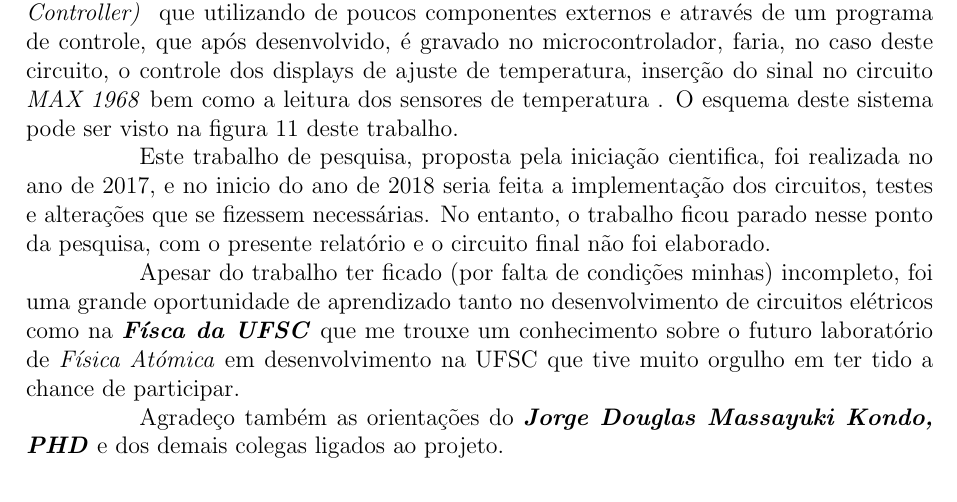
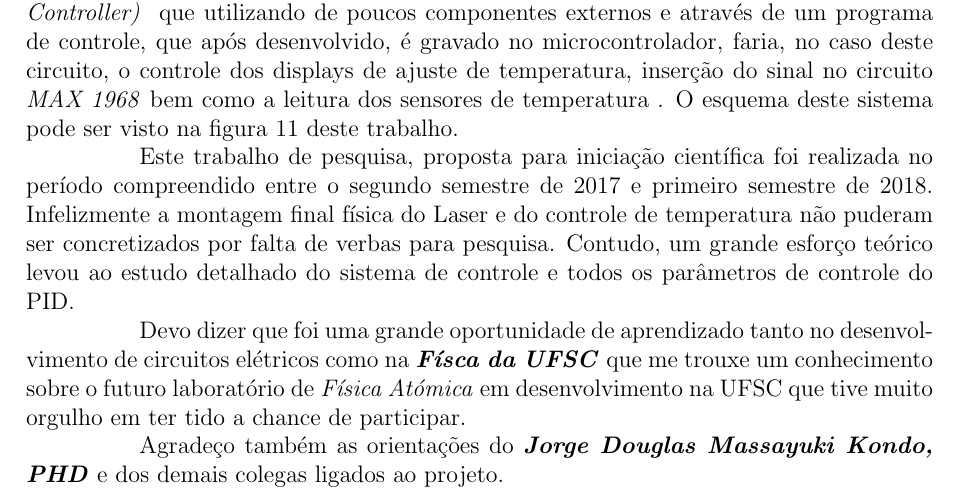
Before and after one commit to joaoflorentino/IniciacaoUFSC, a LaTeX document (base01.tex, which reads conclusao1.tex): part of page 20 of 27, cut so that both start at the same text. Compiled offline with pdfLaTeX.

Commit message:
Revisao Conclusao Versao Professor

```diff
--- a/conclusao1.tex
+++ b/conclusao1.tex
@@ -12,8 +12,8 @@ Durante as pesquisas de componentes a serem utilizados para implementação do c
 
 Para gerenciamento do circuito (ajuste de set point e leitura de sensores de temperatura) fiz a opção de utilizar um Microcontrolador  \textbf{PIC} \emph{(Peripherical Interface Controller) } que utilizando de poucos componentes externos e através de um programa de controle, que após desenvolvido, é gravado no microcontrolador, faria, no caso deste circuito, o controle dos displays de ajuste de temperatura, inserção do sinal no circuito \emph{MAX 1968} bem como a leitura dos sensores de temperatura . O esquema deste sistema pode ser visto na figura 11 deste trabalho.
 
-Este trabalho de pesquisa, proposta pela iniciação cientifica, foi realizada no ano de 2017, e no inicio do ano de 2018 seria feita a implementação dos circuitos, testes e alterações que se fizessem necessárias. No entanto, o trabalho ficou parado nesse ponto da pesquisa, com o presente relatório e o circuito final não foi elaborado.
+Este trabalho de pesquisa, proposta para iniciação científica foi realizada no período compreendido entre o segundo semestre de 2017 e primeiro semestre de 2018. Infelizmente a montagem final física do Laser e do controle de temperatura não puderam ser concretizados por falta de verbas para pesquisa. Contudo, um grande esforço teórico levou ao estudo detalhado do sistema de controle e todos os parâmetros de controle do PID.
 
-Apesar do trabalho ter ficado (por falta de condições minhas) incompleto, foi uma grande oportunidade de aprendizado tanto no desenvolvimento de circuitos elétricos como na \textbf{\emph{Físca da UFSC}} que me trouxe um conhecimento sobre o futuro laboratório de \emph{Física Atómica} em desenvolvimento na UFSC que tive muito orgulho em ter tido a chance de participar.
+Devo dizer que foi uma grande oportunidade de aprendizado tanto no desenvolvimento de circuitos elétricos como na \textbf{\emph{Físca da UFSC}} que me trouxe um conhecimento sobre o futuro laboratório de \emph{Física Atómica} em desenvolvimento na UFSC que tive muito orgulho em ter tido a chance de participar.
 
 Agradeço também as orientações do \textbf{\emph{Jorge Douglas Massayuki Kondo, PHD}} e dos demais colegas ligados ao projeto.
```
Also changed, not shown: base01.pdf, 1 other file.
